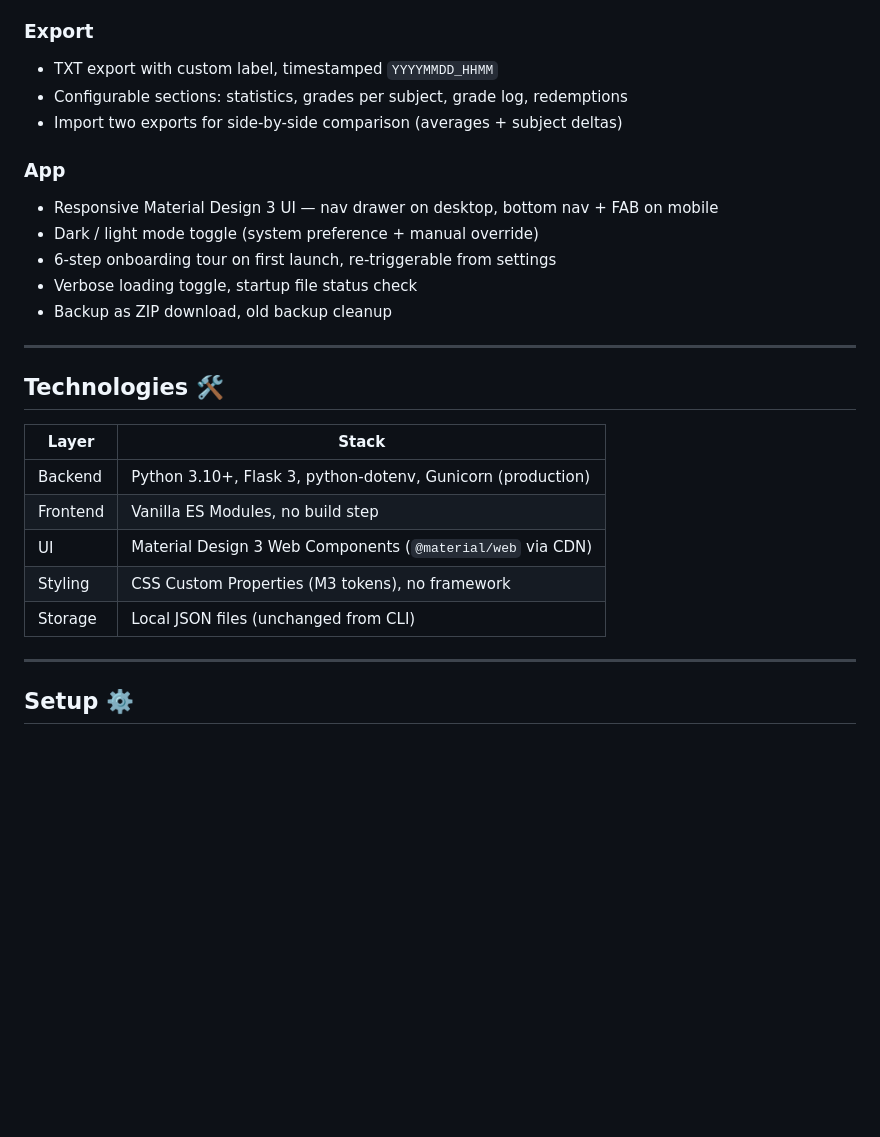
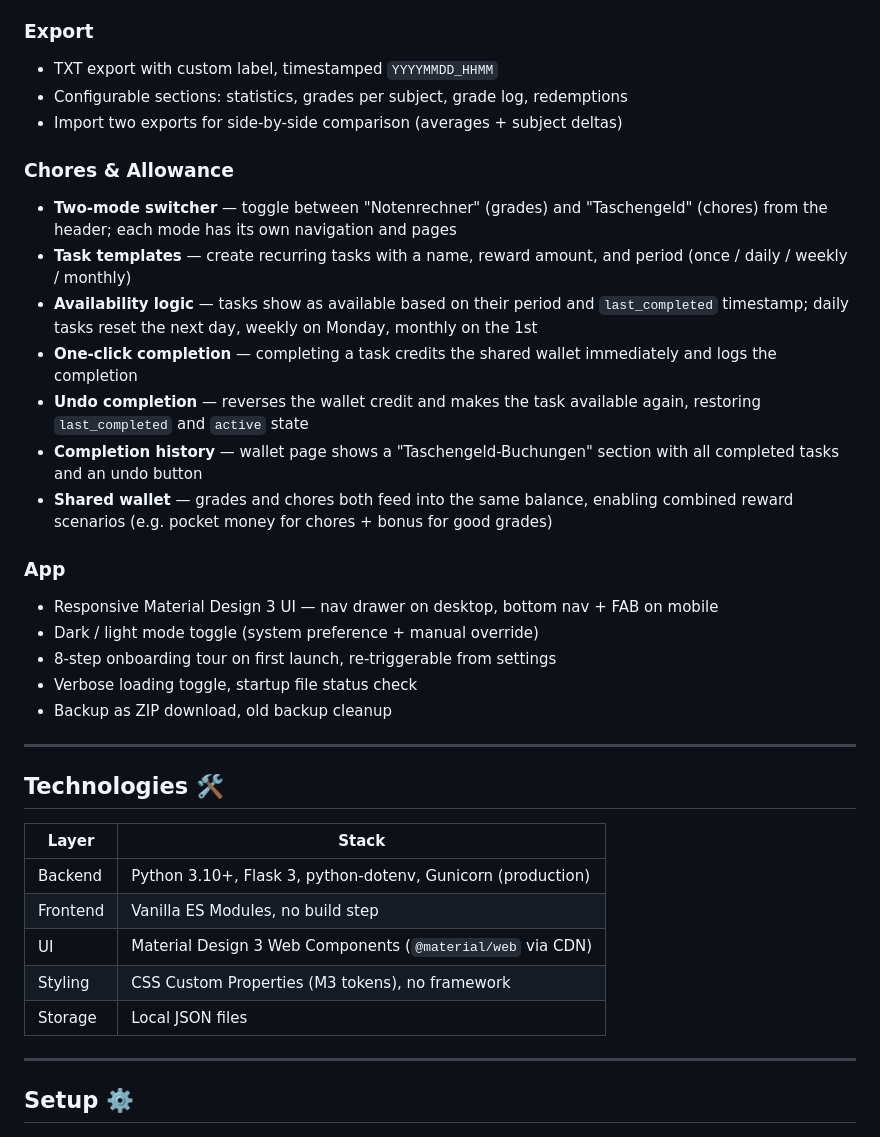
Before and after one commit to Mango505/grades-and-chores-manager, a Markdown page: README.md, the part around one of its changes. GitHub-like rendering; blank space fills up the shorter version.

```diff
--- a/README.md
+++ b/README.md
@@ -68,10 +70,19 @@ Everything is stored locally in JSON files on the server. The web interface is a
 - Configurable sections: statistics, grades per subject, grade log, redemptions
 - Import two exports for side-by-side comparison (averages + subject deltas)
 
+### Chores & Allowance
+- **Two-mode switcher** — toggle between "Notenrechner" (grades) and "Taschengeld" (chores) from the header; each mode has its own navigation and pages
+- **Task templates** — create recurring tasks with a name, reward amount, and period (once / daily / weekly / monthly)
+- **Availability logic** — tasks show as available based on their period and `last_completed` timestamp; daily tasks reset the next day, weekly on Monday, monthly on the 1st
+- **One-click completion** — completing a task credits the shared wallet immediately and logs the completion
+- **Undo completion** — reverses the wallet credit and makes the task available again, restoring `last_completed` and `active` state
+- **Completion history** — wallet page shows a "Taschengeld-Buchungen" section with all completed tasks and an undo button
+- **Shared wallet** — grades and chores both feed into the same balance, enabling combined reward scenarios (e.g. pocket money for chores + bonus for good grades)
+
 ### App
 - Responsive Material Design 3 UI — nav drawer on desktop, bottom nav + FAB on mobile
 - Dark / light mode toggle (system preference + manual override)
-- 6-step onboarding tour on first launch, re-triggerable from settings
+- 8-step onboarding tour on first launch, re-triggerable from settings
 - Verbose loading toggle, startup file status check
 - Backup as ZIP download, old backup cleanup
 
@@ -81,11 +92,11 @@ Everything is stored locally in JSON files on the server. The web interface is a
 
 | Layer       | Stack                                                        |
 |-------------|--------------------------------------------------------------|
-| Backend     | Python 3.10+, Flask 3, python-dotenv, Gunicorn (production) |
+| Backend     | Python 3.10+, Flask 3, python-dotenv, Gunicorn (production)  |
 | Frontend    | Vanilla ES Modules, no build step                            |
-| UI          | Material Design 3 Web Components (`@material/web` via CDN)  |
+| UI          | Material Design 3 Web Components (`@material/web` via CDN)   |
 | Styling     | CSS Custom Properties (M3 tokens), no framework              |
-| Storage     | Local JSON files (unchanged from CLI)                        |
+| Storage     | Local JSON files                                             |
 
 ---
 
```
Also changed, not shown: other parts of README.md (+40 -22 lines).
